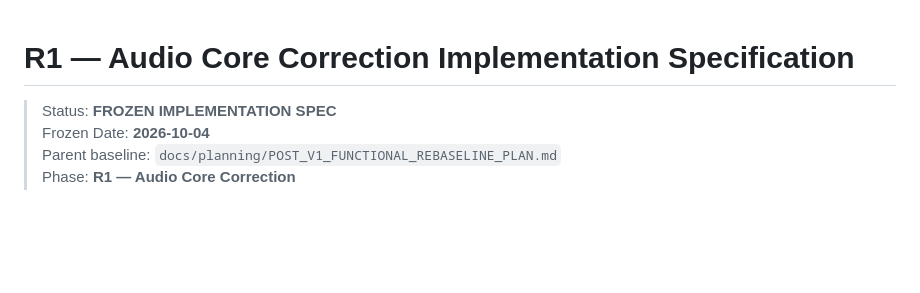
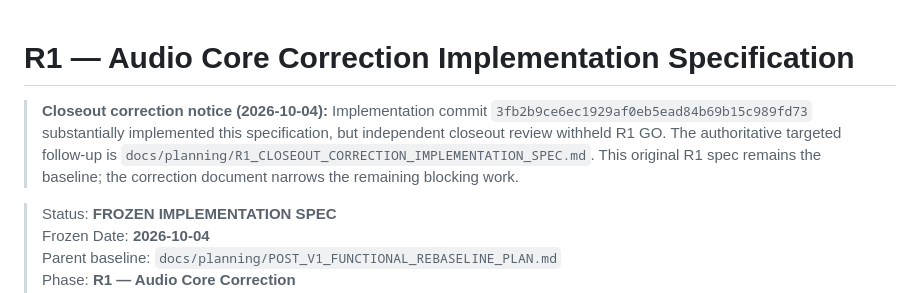
Before and after one commit to Chengy257/WebAudioBalance, a Markdown page: docs/planning/R1_AUDIO_CORE_CORRECTION_IMPLEMENTATION_SPEC.md, the part around the change. Rendered like a GitHub page; blank space fills up the shorter version.

Commit message:
docs: link R1 spec to closeout correction

```diff
--- a/docs/planning/R1_AUDIO_CORE_CORRECTION_IMPLEMENTATION_SPEC.md
+++ b/docs/planning/R1_AUDIO_CORE_CORRECTION_IMPLEMENTATION_SPEC.md
@@ -1,4 +1,7 @@
 # R1 — Audio Core Correction Implementation Specification
+
+> **Closeout correction notice (2026-10-04):** Implementation commit `3fb2b9ce6ec1929af0eb5ead84b69b15c989fd73` substantially implemented this specification, but independent closeout review withheld R1 GO. The authoritative targeted follow-up is `docs/planning/R1_CLOSEOUT_CORRECTION_IMPLEMENTATION_SPEC.md`. This original R1 spec remains the baseline; the correction document narrows the remaining blocking work.
+
 
 > Status: **FROZEN IMPLEMENTATION SPEC**
 > Frozen Date: **2026-10-04**
```
